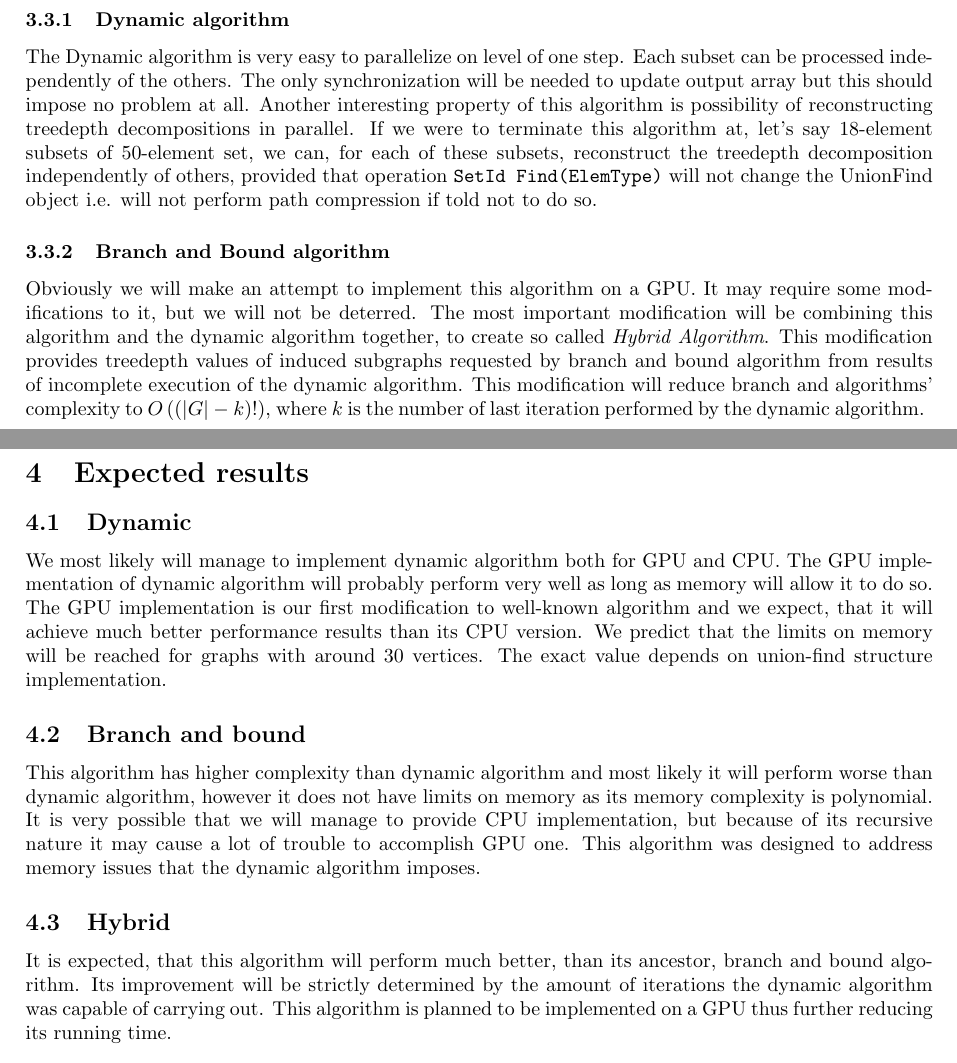
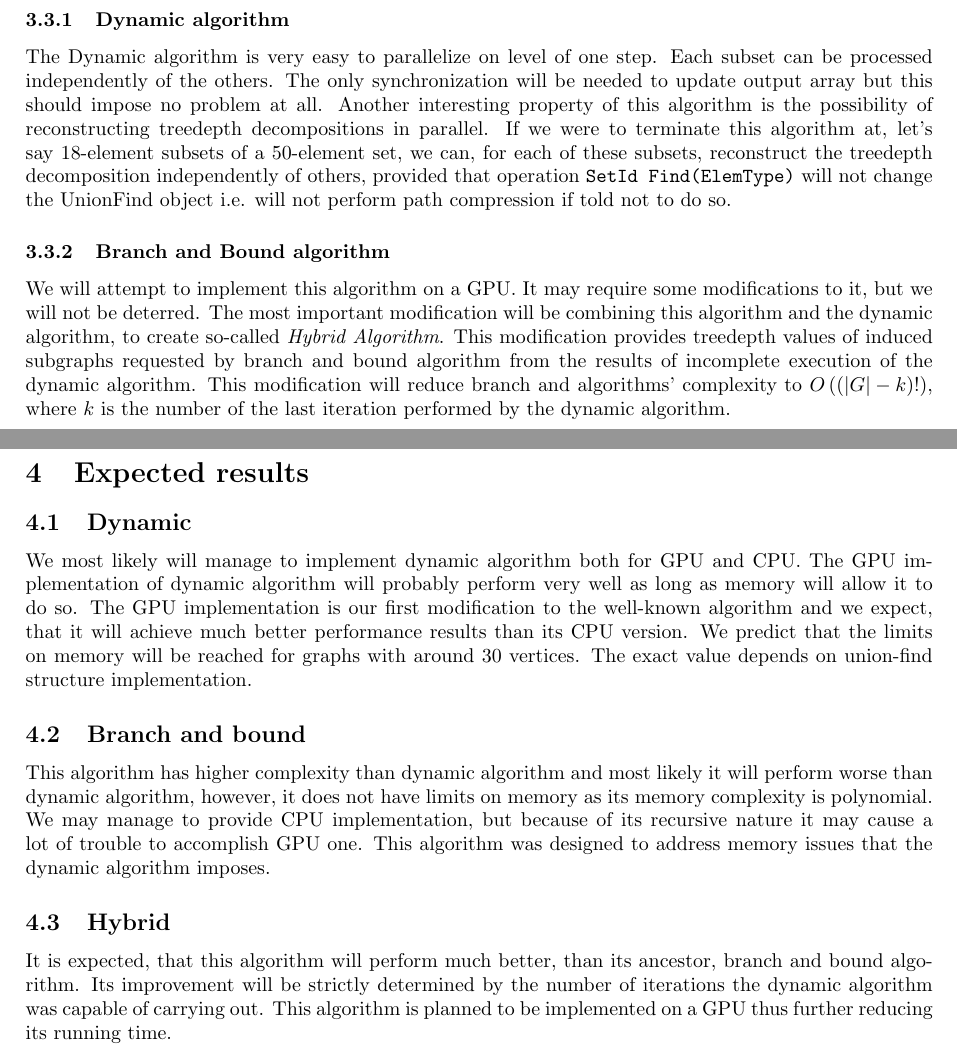
Before and after one commit to Zackere/GiSBDW, a LaTeX paper (docs/introductory_documentation/main.tex, which reads docs/introductory_documentation/expected_results/main.tex, docs/introductory_documentation/our_approach/main.tex): two parts of pages 11 and 12 of 13, joined at a grey line, cut so that both start at the same text. Compiled offline with pdfLaTeX.

Commit message:
Grammar and spell check

```diff
--- a/docs/introductory_documentation/expected_results/main.tex
+++ b/docs/introductory_documentation/expected_results/main.tex
@@ -1,13 +1,13 @@
 \section{Expected results}
 
 \subsection{Dynamic}
-We most likely will manage to implement dynamic algorithm both for GPU and CPU. The GPU implementation of dynamic algorithm will probably perform very well as long as memory will allow it to do so. The GPU implementation is our first modification to well-known algorithm and we expect, that it will achieve much better performance results than its CPU version. We predict that the limits on memory will be reached for graphs with around 30 vertices. The exact value depends on union-find structure implementation.
+We most likely will manage to implement dynamic algorithm both for GPU and CPU. The GPU implementation of dynamic algorithm will probably perform very well as long as memory will allow it to do so. The GPU implementation is our first modification to the well-known algorithm and we expect, that it will achieve much better performance results than its CPU version. We predict that the limits on memory will be reached for graphs with around 30 vertices. The exact value depends on union-find structure implementation.
 
 \subsection{Branch and bound}
-This algorithm has higher complexity than dynamic algorithm and most likely it will perform worse than dynamic algorithm, however it does not have limits on memory as its memory complexity is polynomial. It is very possible that we will manage to provide CPU implementation, but because of its recursive nature it may cause a lot of trouble to accomplish GPU one. This algorithm was designed to address memory issues that the dynamic algorithm imposes.
+This algorithm has higher complexity than dynamic algorithm and most likely it will perform worse than dynamic algorithm, however, it does not have limits on memory as its memory complexity is polynomial. We may manage to provide CPU implementation, but because of its recursive nature it may cause a lot of trouble to accomplish GPU one. This algorithm was designed to address memory issues that the dynamic algorithm imposes.
 
 \subsection{Hybrid}
-It is expected, that this algorithm will perform much better, than its ancestor, branch and bound algorithm. Its improvement will be strictly determined by the amount of iterations the dynamic algorithm was capable of carrying out. This algorithm is planned to be implemented on a GPU thus further reducing its running time.
+It is expected, that this algorithm will perform much better, than its ancestor, branch and bound algorithm. Its improvement will be strictly determined by the number of iterations the dynamic algorithm was capable of carrying out. This algorithm is planned to be implemented on a GPU thus further reducing its running time.
 
 \subsection{General thoughts}
 Having presented our ideas for computing treedepth along with its decomposition, we acknowledge that they highly vary in degree of complexity. Some of them are very easy to be implemented both on GPU and CPU, and some seem to pose a challenge to be implemented on a GPU. Nevertheless we aim to accomplish all of the goals set, including the hardest of all: \textbf{hybrid approach implemented on a GPU}.
--- a/docs/introductory_documentation/our_approach/main.tex
+++ b/docs/introductory_documentation/our_approach/main.tex
@@ -171,6 +171,6 @@ This algorithm has very high pessimistic time complexity of $O\left(\left|G\righ
 \subsection{Modifications}
 This section is devoted to acknowledging some interesting properties of just described algorithms. Since we aim to incorporate GPUs into our project it revolves around this idea.
 \subsubsection{Dynamic algorithm}
-The Dynamic algorithm is very easy to parallelize on level of one step. Each subset can be processed independently of the others. The only synchronization will be needed to update output array but this should impose no problem at all. Another interesting property of this algorithm is possibility of reconstructing treedepth decompositions in parallel. If we were to terminate this algorithm at, let's say 18-element subsets of 50-element set, we can, for each of these subsets, reconstruct the treedepth decomposition independently of others, provided that operation \texttt{SetId Find(ElemType)} will not change the UnionFind object i.e. will not perform path compression if told not to do so.
+The Dynamic algorithm is very easy to parallelize on level of one step. Each subset can be processed independently of the others. The only synchronization will be needed to update output array but this should impose no problem at all. Another interesting property of this algorithm is the possibility of reconstructing treedepth decompositions in parallel. If we were to terminate this algorithm at, let's say 18-element subsets of a 50-element set, we can, for each of these subsets, reconstruct the treedepth decomposition independently of others, provided that operation \texttt{SetId Find(ElemType)} will not change the UnionFind object i.e. will not perform path compression if told not to do so.
 \subsubsection{Branch and Bound algorithm}
-Obviously we will make an attempt to implement this algorithm on a GPU. It may require some modifications to it, but we will not be deterred. The most important modification will be combining this algorithm and the dynamic algorithm together, to create so called \emph{Hybrid Algorithm}. This modification provides treedepth values of induced subgraphs requested by branch and bound algorithm from results of incomplete execution of the dynamic algorithm. This modification will reduce branch and algorithms' complexity to $O\left(\left(\left|G\right|-k\right)!\right)$, where $k$ is the number of last iteration performed by the dynamic algorithm.
+We will attempt to implement this algorithm on a GPU. It may require some modifications to it, but we will not be deterred. The most important modification will be combining this algorithm and the dynamic algorithm, to create so-called \emph{Hybrid Algorithm}. This modification provides treedepth values of induced subgraphs requested by branch and bound algorithm from the results of incomplete execution of the dynamic algorithm. This modification will reduce branch and algorithms' complexity to $O\left(\left(\left|G\right|-k\right)!\right)$, where $k$ is the number of the last iteration performed by the dynamic algorithm.
```
Also changed, not shown: docs/introductory_documentation/typical_approaches/main.tex (+2 -2 lines), docs/introductory_documentation/our_approach/main.tex (12 more changed lines).
